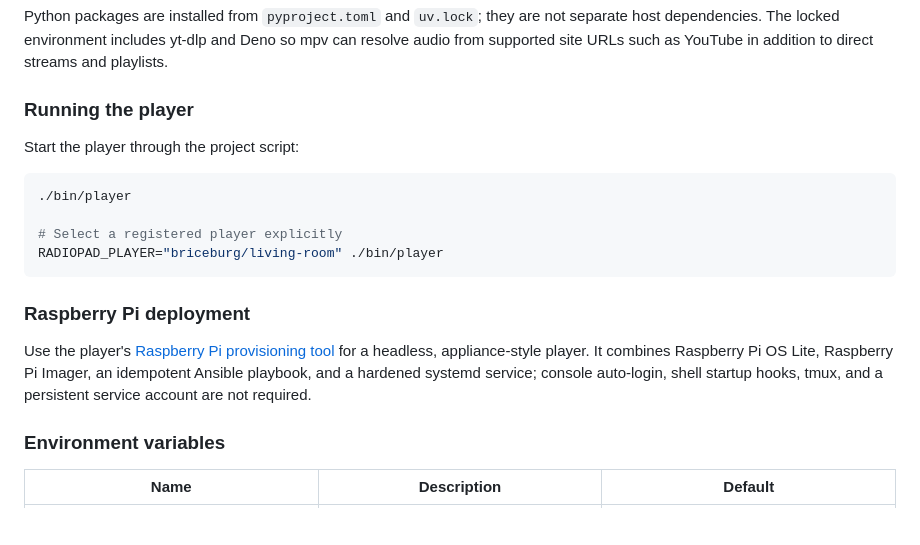
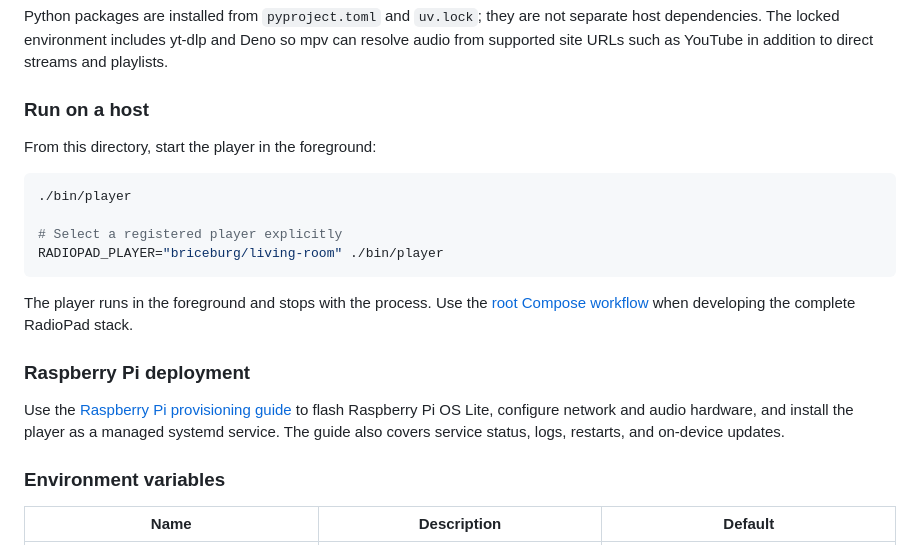
Before and after one commit to briceburg/radio-pad, a Markdown page: player/README.md, the part around the change. Rendered like a GitHub page; blank space fills up the shorter version.

Commit message:
Clarify player operation documentation

````diff
--- a/player/README.md
+++ b/player/README.md
@@ -11,9 +11,9 @@ Streams a player's assigned RadioDial through the host audio system and keeps co
 
 Python packages are installed from `pyproject.toml` and `uv.lock`; they are not separate host dependencies. The locked environment includes yt-dlp and Deno so mpv can resolve audio from supported site URLs such as YouTube in addition to direct streams and playlists.
 
-### Running the player
+### Run on a host
 
-Start the player through the project script:
+From this directory, start the player in the foreground:
 
 ```sh
 ./bin/player
@@ -22,9 +22,11 @@ Start the player through the project script:
 RADIOPAD_PLAYER="briceburg/living-room" ./bin/player
 ```
 
+The player runs in the foreground and stops with the process. Use the [root Compose workflow](../README.md#development) when developing the complete RadioPad stack.
+
 ### Raspberry Pi deployment
 
-Use the player's [Raspberry Pi provisioning tool](./deploy/raspberry-pi/) for a headless, appliance-style player. It combines Raspberry Pi OS Lite, Raspberry Pi Imager, an idempotent Ansible playbook, and a hardened systemd service; console auto-login, shell startup hooks, tmux, and a persistent service account are not required.
+Use the [Raspberry Pi provisioning guide](./deploy/raspberry-pi/) to flash Raspberry Pi OS Lite, configure network and audio hardware, and install the player as a managed systemd service. The guide also covers service status, logs, restarts, and on-device updates.
 
 ### Environment variables
 
````
Also changed, not shown: README.md (+1 -1 lines), 1 other file.
